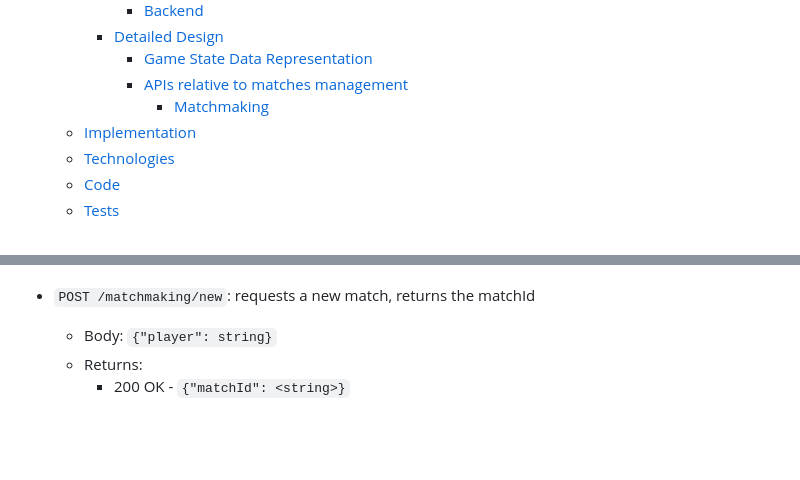
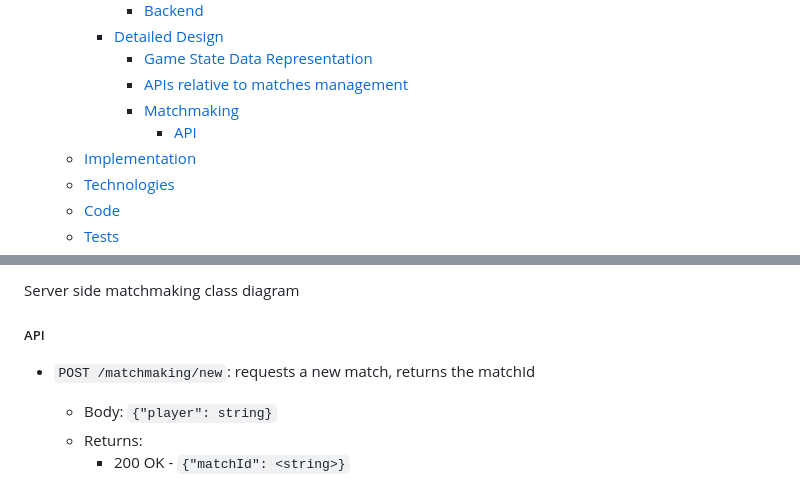
Before and after one commit to AndreaB2000/ASW-project, a Markdown page: docs/report.md, 2 parts joined by grey strips. Drawn GitHub-style; blank space fills up the shorter version.

Commit message:
chore: solve rebase conflicts in report

```diff
--- a/docs/report.md
+++ b/docs/report.md
@@ -28,7 +28,8 @@ Leonardo Randacio - 0001125080 <leonardo.randacio@studio.unibo.it>
     - [Detailed Design](#detailed-design)
       - [Game State Data Representation](#game-state-data-representation)
       - [APIs relative to matches management](#apis-relative-to-matches-management)
-        - [Matchmaking](#matchmaking)
+      - [Matchmaking](#matchmaking)
+        - [API](#api)
   - [Implementation](#implementation)
   - [Technologies](#technologies)
   - [Code](#code)
@@ -448,3 +475,6 @@ The list of moves can be represented as a list of tuples (i,j) where the tuple r
+Server side matchmaking class diagram
+
+##### API
 
 - `POST /matchmaking/new`: requests a new match, returns the matchId
 
```
Also changed, not shown: other parts of docs/report.md (+27 -1 lines).
